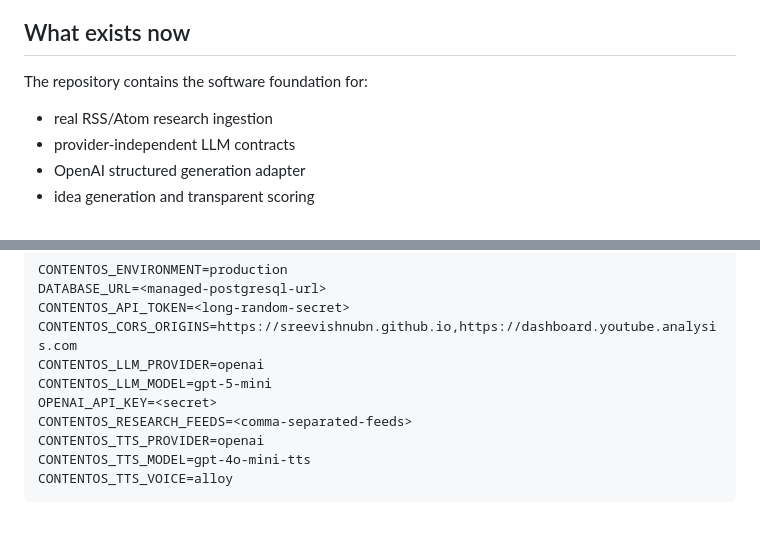
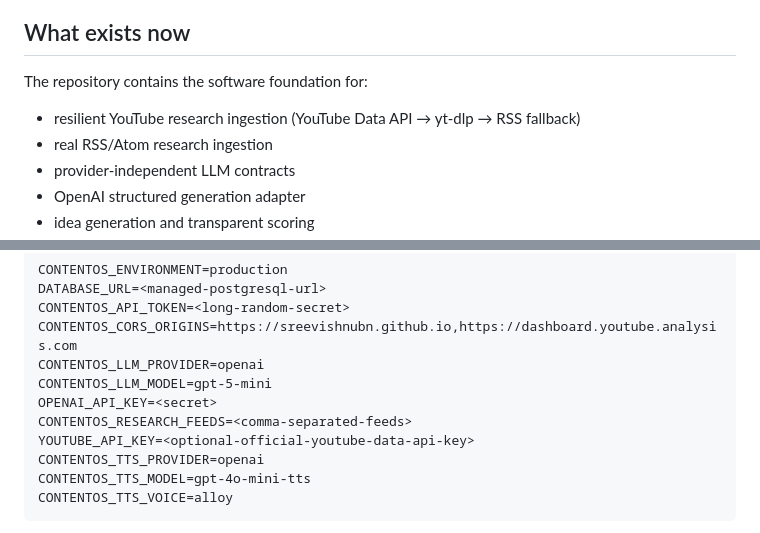
Before and after one commit to sreevishnubn/content-os, a Markdown page: README.md, 2 parts joined by grey strips. Rendered like a GitHub page.

Commit message:
Document resilient YouTube research

```diff
--- a/README.md
+++ b/README.md
@@ -10,6 +10,7 @@ The product is designed around a measurable feedback loop rather than a simple A
 
 The repository contains the software foundation for:
 
+- resilient YouTube research ingestion (YouTube Data API → yt-dlp → RSS fallback)
 - real RSS/Atom research ingestion
 - provider-independent LLM contracts
 - OpenAI structured generation adapter
@@ -142,6 +143,7 @@ CONTENTOS_LLM_PROVIDER=openai
 CONTENTOS_LLM_MODEL=gpt-5-mini
 OPENAI_API_KEY=<secret>
 CONTENTOS_RESEARCH_FEEDS=<comma-separated-feeds>
+YOUTUBE_API_KEY=<optional-official-youtube-data-api-key>
 CONTENTOS_TTS_PROVIDER=openai
 CONTENTOS_TTS_MODEL=gpt-4o-mini-tts
 CONTENTOS_TTS_VOICE=alloy
```
